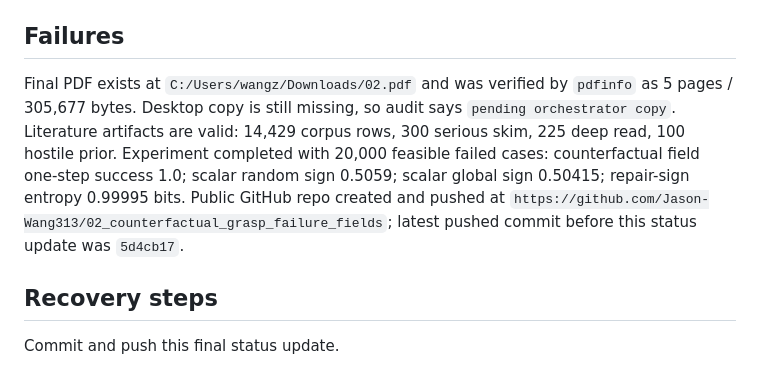
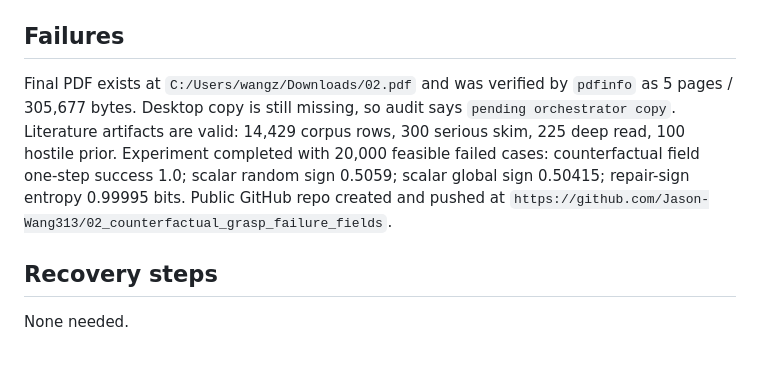
Before and after one commit to Jason-Wang313/02_counterfactual_grasp_failure_fields, a Markdown page: child_status.md, the part around the change. Drawn GitHub-style.

Commit message:
Finalize child status

```diff
--- a/child_status.md
+++ b/child_status.md
@@ -46,8 +46,8 @@ Created `plan.md` and `child_status.md`. Inspected root files, git state, tool a
 
 ## Failures
 
-Final PDF exists at `C:/Users/wangz/Downloads/02.pdf` and was verified by `pdfinfo` as 5 pages / 305,677 bytes. Desktop copy is still missing, so audit says `pending orchestrator copy`. Literature artifacts are valid: 14,429 corpus rows, 300 serious skim, 225 deep read, 100 hostile prior. Experiment completed with 20,000 feasible failed cases: counterfactual field one-step success 1.0; scalar random sign 0.5059; scalar global sign 0.50415; repair-sign entropy 0.99995 bits. Public GitHub repo created and pushed at `https://github.com/Jason-Wang313/02_counterfactual_grasp_failure_fields`; latest pushed commit before this status update was `5d4cb17`.
+Final PDF exists at `C:/Users/wangz/Downloads/02.pdf` and was verified by `pdfinfo` as 5 pages / 305,677 bytes. Desktop copy is still missing, so audit says `pending orchestrator copy`. Literature artifacts are valid: 14,429 corpus rows, 300 serious skim, 225 deep read, 100 hostile prior. Experiment completed with 20,000 feasible failed cases: counterfactual field one-step success 1.0; scalar random sign 0.5059; scalar global sign 0.50415; repair-sign entropy 0.99995 bits. Public GitHub repo created and pushed at `https://github.com/Jason-Wang313/02_counterfactual_grasp_failure_fields`.
 
 ## Recovery steps
 
-Commit and push this final status update.
+None needed.
```
